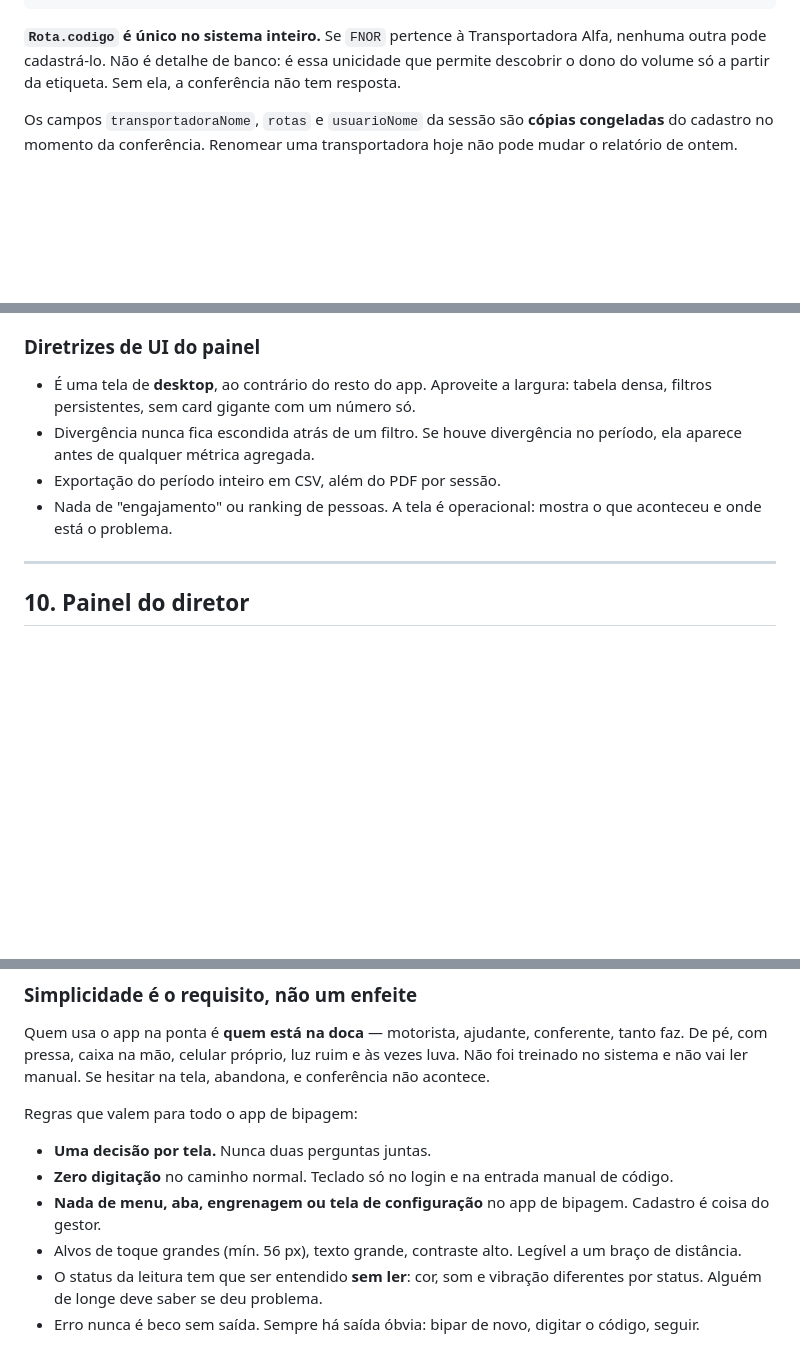
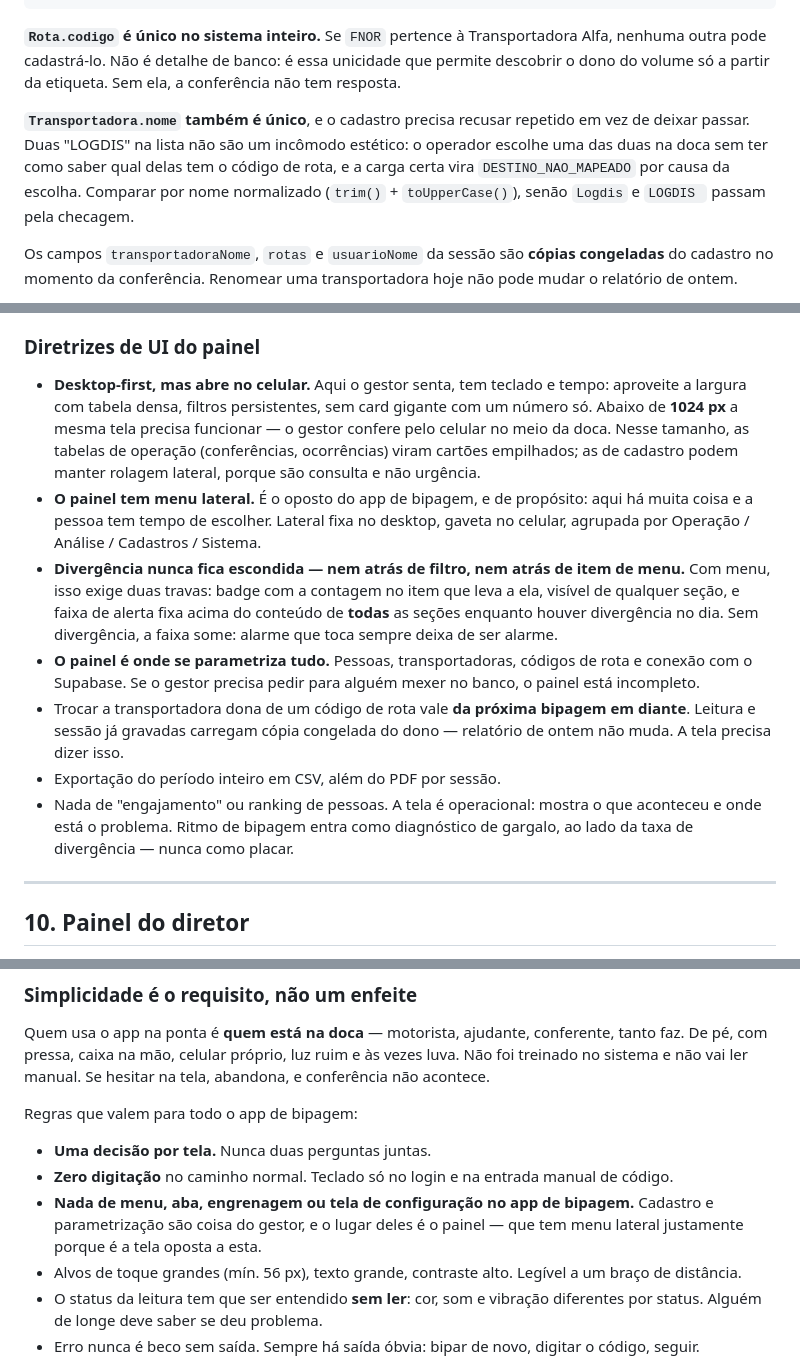
Before and after one commit to fabiofragajr/conferenciateste, a Markdown page: CLAUDE.md, 3 parts joined by grey strips. Drawn GitHub-style; blank space fills up the shorter version.

Commit message:
o painel do gestor ganha desenho próprio: spec e as regras que o liberavam
O CLAUDE.md proibia três coisas que o gestor precisa: painel só de desktop,
nada de menu, e um caminho de login que não olhava para quem entrou. As regras
mudam junto com o desenho, senão a próxima leitura do arquivo desfaz a decisão.

Fica registrado também que nome de transportadora é único de verdade — duas
"LOGDIS" na lista fazem o operador escolher a errada na doca, e a carta certa
cai como rota não cadastrada por causa da escolha.

Co-Authored-By: Claude Opus 5 <noreply@anthropic.com>

```diff
--- a/CLAUDE.md
+++ b/CLAUDE.md
@@ -89,6 +89,8 @@ Leitura        { id, sessaoId, codigoVolume, rota, rotaPrefixo, rotaId,
 
 **`Rota.codigo` é único no sistema inteiro.** Se `FNOR` pertence à Transportadora Alfa, nenhuma outra pode cadastrá-lo. Não é detalhe de banco: é essa unicidade que permite descobrir o dono do volume só a partir da etiqueta. Sem ela, a conferência não tem resposta.
 
+**`Transportadora.nome` também é único**, e o cadastro precisa recusar repetido em vez de deixar passar. Duas "LOGDIS" na lista não são um incômodo estético: o operador escolhe uma das duas na doca sem ter como saber qual delas tem o código de rota, e a carga certa vira `DESTINO_NAO_MAPEADO` por causa da escolha. Comparar por nome normalizado (`trim()` + `toUpperCase()`), senão `Logdis` e `LOGDIS ` passam pela checagem.
+
 Os campos `transportadoraNome`, `rotas` e `usuarioNome` da sessão são **cópias congeladas** do cadastro no momento da conferência. Renomear uma transportadora hoje não pode mudar o relatório de ontem.
 
 `funcao`, `telefone` e `placa` são **opcionais**. Cadastro mínimo para alguém começar a bipar: **nome e login**. Não travar o cadastro exigindo documento, placa, e-mail ou confirmação — o ajudante que entrou hoje precisa conseguir bipar hoje.
@@ -283,10 +287,13 @@ O painel responde a três perguntas, nesta ordem de importância:
 
 ### Diretrizes de UI do painel
 
-- É uma tela de **desktop**, ao contrário do resto do app. Aproveite a largura: tabela densa, filtros persistentes, sem card gigante com um número só.
-- Divergência nunca fica escondida atrás de um filtro. Se houve divergência no período, ela aparece antes de qualquer métrica agregada.
+- **Desktop-first, mas abre no celular.** Aqui o gestor senta, tem teclado e tempo: aproveite a largura com tabela densa, filtros persistentes, sem card gigante com um número só. Abaixo de **1024 px** a mesma tela precisa funcionar — o gestor confere pelo celular no meio da doca. Nesse tamanho, as tabelas de operação (conferências, ocorrências) viram cartões empilhados; as de cadastro podem manter rolagem lateral, porque são consulta e não urgência.
+- **O painel tem menu lateral.** É o oposto do app de bipagem, e de propósito: aqui há muita coisa e a pessoa tem tempo de escolher. Lateral fixa no desktop, gaveta no celular, agrupada por Operação / Análise / Cadastros / Sistema.
+- **Divergência nunca fica escondida — nem atrás de filtro, nem atrás de item de menu.** Com menu, isso exige duas travas: badge com a contagem no item que leva a ela, visível de qualquer seção, e faixa de alerta fixa acima do conteúdo de **todas** as seções enquanto houver divergência no dia. Sem divergência, a faixa some: alarme que toca sempre deixa de ser alarme.
+- **O painel é onde se parametriza tudo.** Pessoas, transportadoras, códigos de rota e conexão com o Supabase. Se o gestor precisa pedir para alguém mexer no banco, o painel está incompleto.
+- Trocar a transportadora dona de um código de rota vale **da próxima bipagem em diante**. Leitura e sessão já gravadas carregam cópia congelada do dono — relatório de ontem não muda. A tela precisa dizer isso.
 - Exportação do período inteiro em CSV, além do PDF por sessão.
-- Nada de "engajamento" ou ranking de pessoas. A tela é operacional: mostra o que aconteceu e onde está o problema.
+- Nada de "engajamento" ou ranking de pessoas. A tela é operacional: mostra o que aconteceu e onde está o problema. Ritmo de bipagem entra como diagnóstico de gargalo, ao lado da taxa de divergência — nunca como placar.
 
 ---
 
@@ -335,7 +342,7 @@ Regras que valem para todo o app de bipagem:
 
 - **Uma decisão por tela.** Nunca duas perguntas juntas.
 - **Zero digitação** no caminho normal. Teclado só no login e na entrada manual de código.
-- **Nada de menu, aba, engrenagem ou tela de configuração** no app de bipagem. Cadastro é coisa do gestor.
+- **Nada de menu, aba, engrenagem ou tela de configuração no app de bipagem.** Cadastro e parametrização são coisa do gestor, e o lugar deles é o painel — que tem menu lateral justamente porque é a tela oposta a esta.
 - Alvos de toque grandes (mín. 56 px), texto grande, contraste alto. Legível a um braço de distância.
 - O status da leitura tem que ser entendido **sem ler**: cor, som e vibração diferentes por status. Alguém de longe deve saber se deu problema.
 - Erro nunca é beco sem saída. Sempre há saída óbvia: bipar de novo, digitar o código, seguir.
```
Also changed, not shown: other parts of CLAUDE.md (+2 -0 lines), 1 other file.
